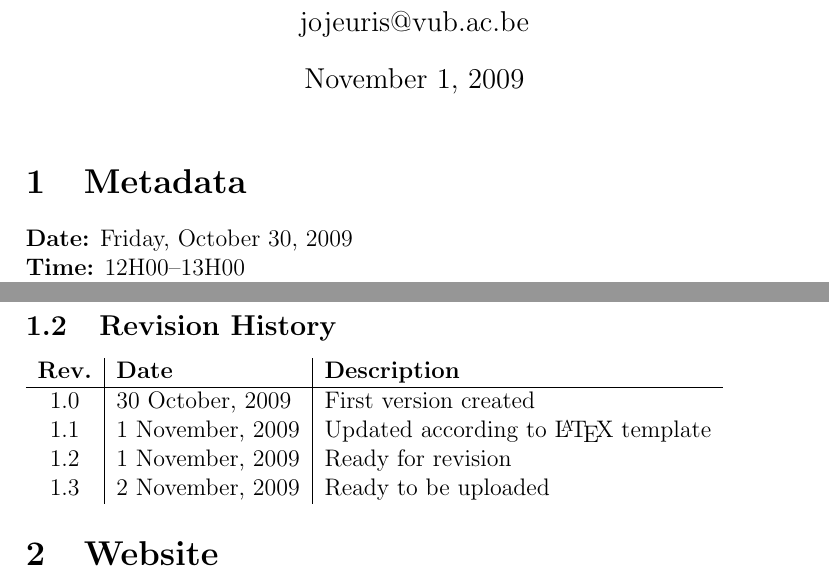
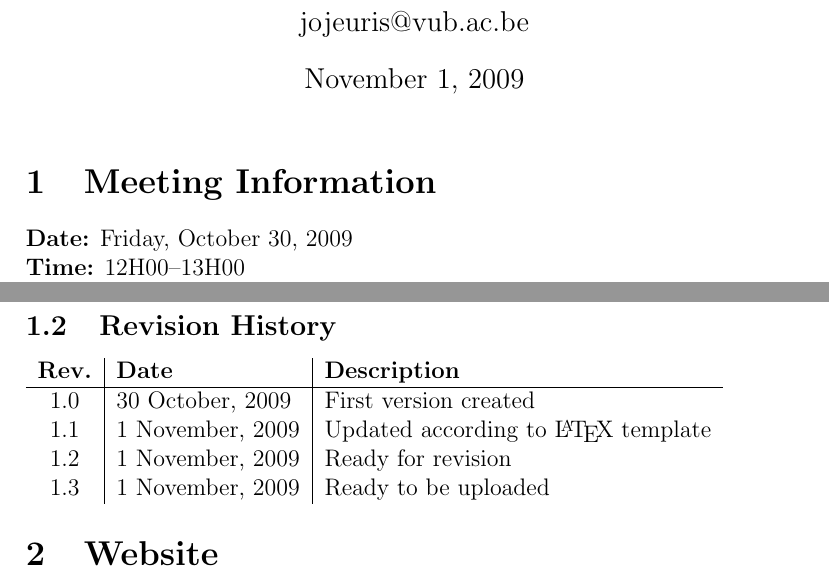
Before and after one commit to wvrossem/salesmen, a LaTeX document (minutes/2009/10/30/minutes-20091030.tex): two parts of pages 1 and 2 of 5, joined at a grey line, cut so that both start at the same text. Compiled offline with pdfLaTeX.

Commit message:
Ready to be uploaded

```diff
--- a/minutes/2009/10/30/minutes-20091030.tex
+++ b/minutes/2009/10/30/minutes-20091030.tex
@@ -15,7 +15,7 @@
 \date{\today}
 
 \maketitle
-	\section{Metadata}
+	\section{Meeting Information}
 			\textbf{Date:} Friday, October 30, 2009\\
 			\textbf{Time:} 12H00--13H00\\
 			\textbf{Place:} CSB Seminaryroom 1\\
@@ -38,7 +38,7 @@ There were no members absent.
 				1.0 & 30 October, 2009 & First version created \\
 				1.1 & 1 November, 2009 & Updated according to \LaTeX{} template \\
 				1.2 & 1 November, 2009 & Ready for revision \\
-				1.3 & 2 November, 2009 & Ready to be uploaded \\
+				1.3 & 1 November, 2009 & Ready to be uploaded \\
 			\end{tabular}
 
 	\section{Website}
```
Also changed, not shown: minutes/2009/10/30/minutes-20091030.pdf.
